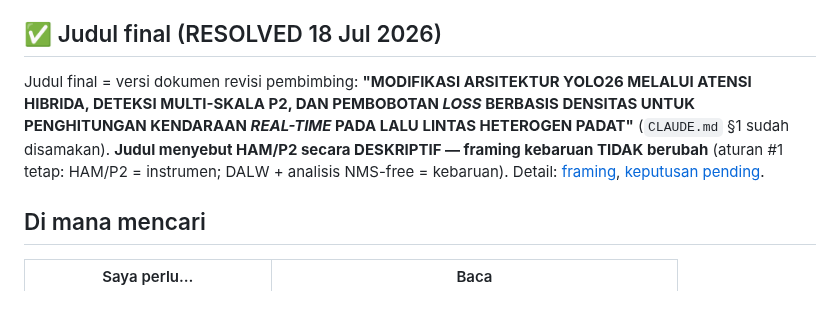
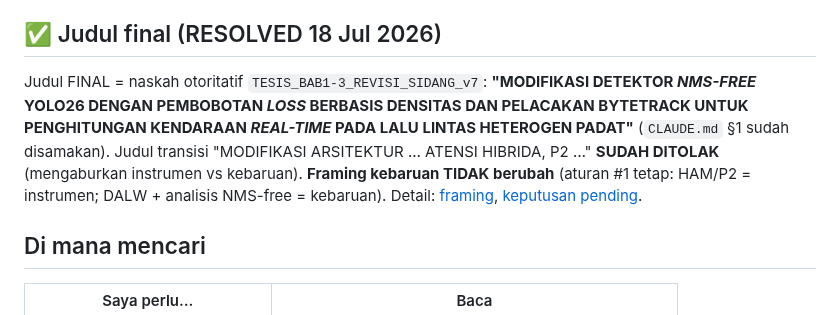
Before and after one commit to victoriavals/density-aware-yolo26-vehicle-counting, a Markdown page: .agents/AGENTS.md, the part around the change. Drawn GitHub-style.

Commit message:
docs: update agent onboarding guide with title framing clarification

```diff
--- a/.agents/AGENTS.md
+++ b/.agents/AGENTS.md
@@ -22,7 +22,7 @@ Kode penelitian tesis S2 (Naufal Firdaus, NIM 20240804017, Magister Ilmu Kompute
 
 ## ✅ Judul final (RESOLVED 18 Jul 2026)
 
-Judul final = versi dokumen revisi pembimbing: **"MODIFIKASI ARSITEKTUR YOLO26 MELALUI ATENSI HIBRIDA, DETEKSI MULTI-SKALA P2, DAN PEMBOBOTAN *LOSS* BERBASIS DENSITAS UNTUK PENGHITUNGAN KENDARAAN *REAL-TIME* PADA LALU LINTAS HETEROGEN PADAT"** (`CLAUDE.md` §1 sudah disamakan). **Judul menyebut HAM/P2 secara DESKRIPTIF — framing kebaruan TIDAK berubah** (aturan #1 tetap: HAM/P2 = instrumen; DALW + analisis NMS-free = kebaruan). Detail: [framing](knowledge/thesis-framing.md), [keputusan pending](status/pending-decisions.md).
+Judul FINAL = naskah otoritatif `TESIS_BAB1-3_REVISI_SIDANG_v7`: **"MODIFIKASI DETEKTOR *NMS-FREE* YOLO26 DENGAN PEMBOBOTAN *LOSS* BERBASIS DENSITAS DAN PELACAKAN BYTETRACK UNTUK PENGHITUNGAN KENDARAAN *REAL-TIME* PADA LALU LINTAS HETEROGEN PADAT"** (`CLAUDE.md` §1 sudah disamakan). Judul transisi "MODIFIKASI ARSITEKTUR … ATENSI HIBRIDA, P2 …" **SUDAH DITOLAK** (mengaburkan instrumen vs kebaruan). **Framing kebaruan TIDAK berubah** (aturan #1 tetap: HAM/P2 = instrumen; DALW + analisis NMS-free = kebaruan). Detail: [framing](knowledge/thesis-framing.md), [keputusan pending](status/pending-decisions.md).
 
 ## Di mana mencari
 
```
